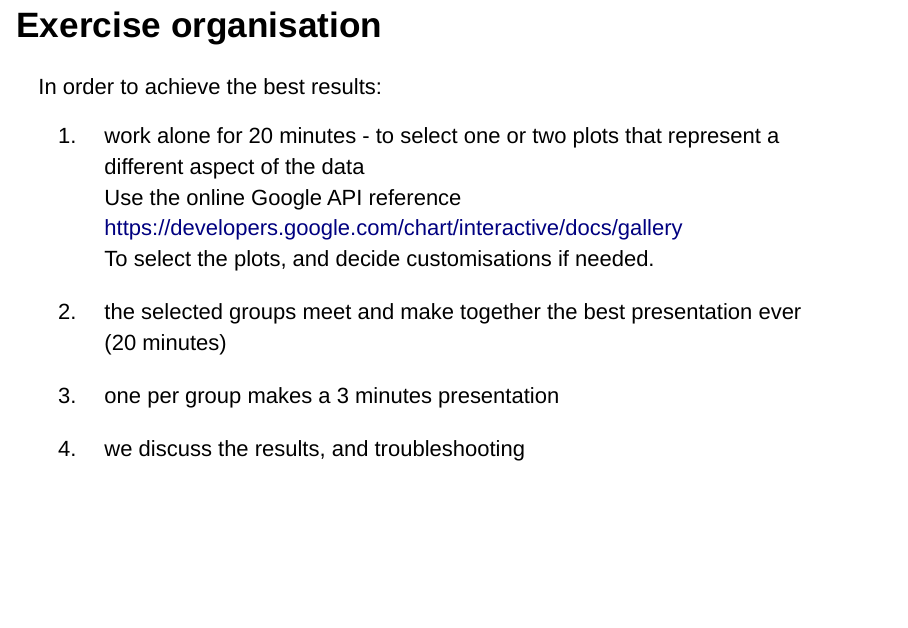
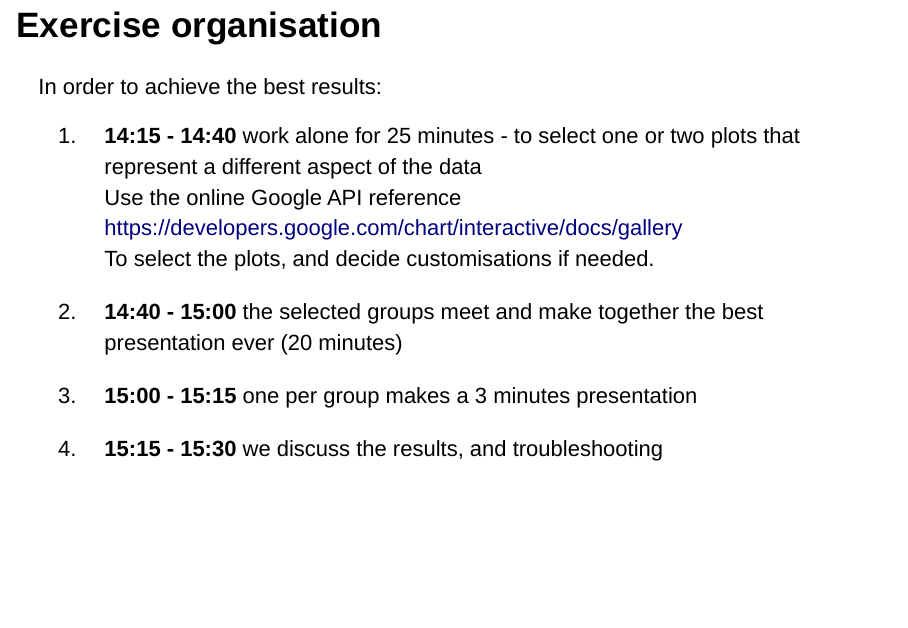
Before and after one commit to jakobgrove/repres, an R Markdown document (Tutorials/TutorialTwo_googleVis/googlevis_intro.Rmd): page 17 of 17. Rendered offline with R 4.5, knitr and Pandoc, with nearby package versions; some code elsewhere in the file could not run offline.

Commit message:
updated googlevis presentation

```diff
--- a/Tutorials/TutorialTwo_googleVis/googlevis_intro.Rmd
+++ b/Tutorials/TutorialTwo_googleVis/googlevis_intro.Rmd
@@ -216,11 +216,13 @@ And try to achieve the same results, but using *googleVis*, and preparing a nice
 
 In order to achieve the best results:
 
-1. work alone for 20 minutes - to select one or two plots that represent a different aspect of the data
+1. **14:15 - 14:40** work alone for 25 minutes - to select one or two plots that represent a different aspect of the data
 Use the online Google API reference
 https://developers.google.com/chart/interactive/docs/gallery
 To select the plots, and decide customisations if needed.
 
-2. the selected groups meet and make together the best presentation ever (20 minutes)
-3. one per group makes a 3 minutes presentation
-4. we discuss the results, and troubleshooting
+2. **14:40 - 15:00** the selected groups meet and make together the best presentation ever (20 minutes)
+
+3. **15:00 - 15:15** one per group makes a 3 minutes presentation
+
+4. **15:15 - 15:30** we discuss the results, and troubleshooting
```
Also changed, not shown: Tutorials/TutorialTwo_googleVis/googlevis_intro.html.
